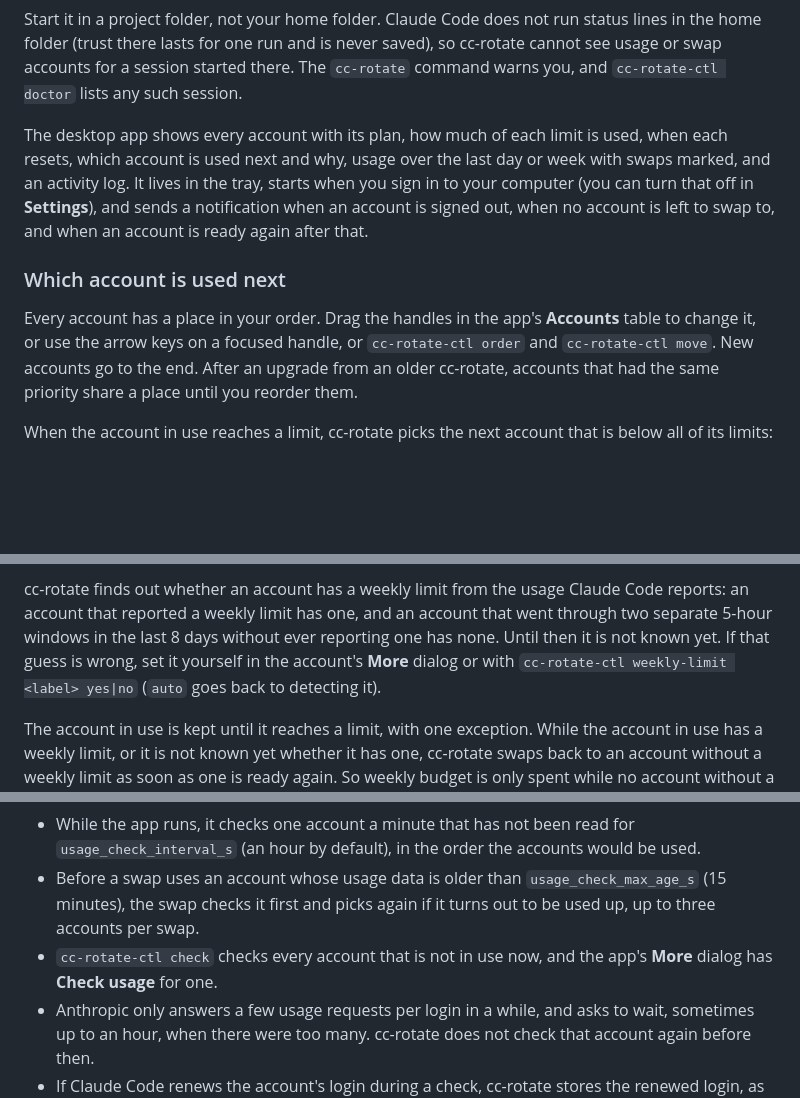
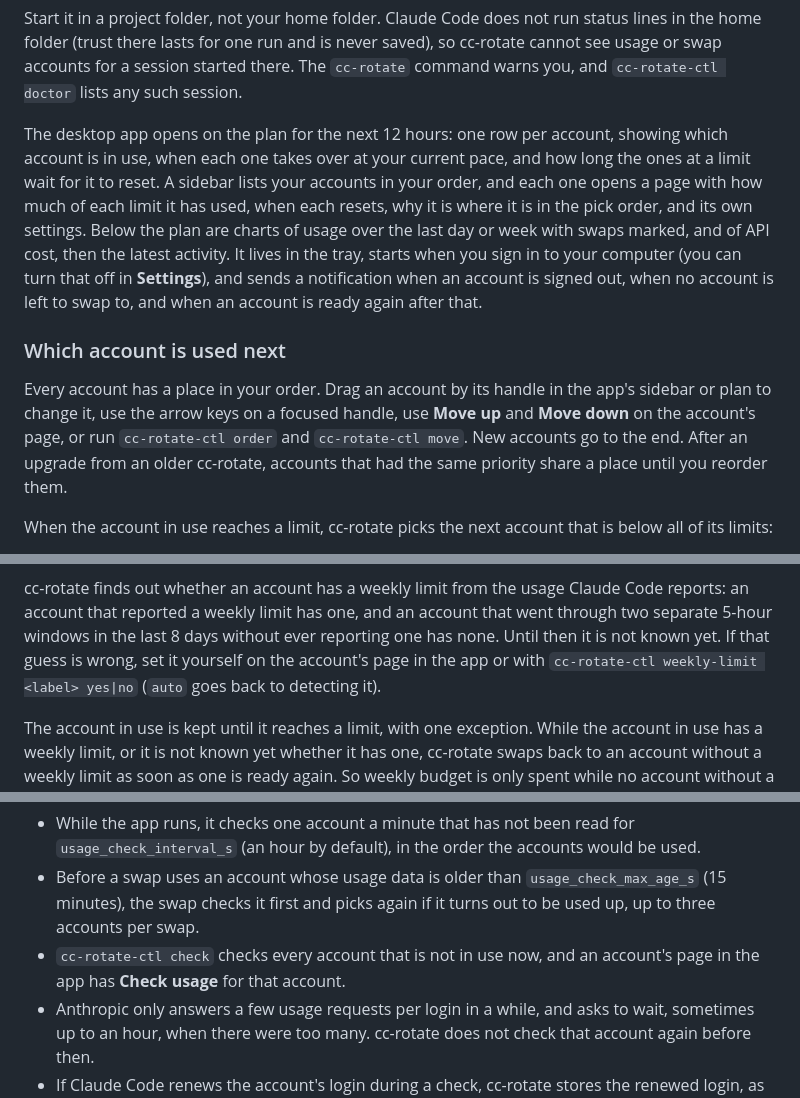
Before and after one commit to mattmarcin/cc-rotate, a Markdown page: README.md, 3 parts joined by grey strips. Rendered like a GitHub page; blank space fills up the shorter version.

```diff
--- a/README.md
+++ b/README.md
@@ -138,13 +138,15 @@ Start it in a project folder, not your home folder.
 Claude Code does not run status lines in the home folder (trust there lasts for one run and is never saved), so cc-rotate cannot see usage or swap accounts for a session started there.
 The `cc-rotate` command warns you, and `cc-rotate-ctl doctor` lists any such session.
 
-The desktop app shows every account with its plan, how much of each limit is used, when each resets, which account is used next and why, usage over the last day or week with swaps marked, and an activity log.
+The desktop app opens on the plan for the next 12 hours: one row per account, showing which account is in use, when each one takes over at your current pace, and how long the ones at a limit wait for it to reset.
+A sidebar lists your accounts in your order, and each one opens a page with how much of each limit it has used, when each resets, why it is where it is in the pick order, and its own settings.
+Below the plan are charts of usage over the last day or week with swaps marked, and of API cost, then the latest activity.
 It lives in the tray, starts when you sign in to your computer (you can turn that off in **Settings**), and sends a notification when an account is signed out, when no account is left to swap to, and when an account is ready again after that.
 
 ### Which account is used next
 
 Every account has a place in your order.
-Drag the handles in the app's **Accounts** table to change it, or use the arrow keys on a focused handle, or `cc-rotate-ctl order` and `cc-rotate-ctl move`.
+Drag an account by its handle in the app's sidebar or plan to change it, use the arrow keys on a focused handle, use **Move up** and **Move down** on the account's page, or run `cc-rotate-ctl order` and `cc-rotate-ctl move`.
 New accounts go to the end.
 After an upgrade from an older cc-rotate, accounts that had the same priority share a place until you reorder them.
 
@@ -164,7 +166,7 @@ How much you can use over a day stays the same, and there are fewer swaps.
 
 cc-rotate finds out whether an account has a weekly limit from the usage Claude Code reports: an account that reported a weekly limit has one, and an account that went through two separate 5-hour windows in the last 8 days without ever reporting one has none.
 Until then it is not known yet.
-If that guess is wrong, set it yourself in the account's **More** dialog or with `cc-rotate-ctl weekly-limit <label> yes|no` (`auto` goes back to detecting it).
+If that guess is wrong, set it yourself on the account's page in the app or with `cc-rotate-ctl weekly-limit <label> yes|no` (`auto` goes back to detecting it).
 
 The account in use is kept until it reaches a limit, with one exception.
 While the account in use has a weekly limit, or it is not known yet whether it has one, cc-rotate swaps back to an account without a weekly limit as soon as one is ready again.
@@ -184,7 +186,7 @@ cc-rotate knows how much of each limit an account has used from four places: the
 Usage checks read the accounts that are not in use:
 - While the app runs, it checks one account a minute that has not been read for `usage_check_interval_s` (an hour by default), in the order the accounts would be used.
 - Before a swap uses an account whose usage data is older than `usage_check_max_age_s` (15 minutes), the swap checks it first and picks again if it turns out to be used up, up to three accounts per swap.
-- `cc-rotate-ctl check` checks every account that is not in use now, and the app's **More** dialog has **Check usage** for one.
+- `cc-rotate-ctl check` checks every account that is not in use now, and an account's page in the app has **Check usage** for that account.
 - Anthropic only answers a few usage requests per login in a while, and asks to wait, sometimes up to an hour, when there were too many. cc-rotate does not check that account again before then.
 - If Claude Code renews the account's login during a check, cc-rotate stores the renewed login, as it does for the account in use.
 - Paused accounts are only checked when you ask, and `cc-rotate-ctl config usage_checks false` turns the automatic checks off.
```
Also changed, not shown: other parts of README.md (+13 -9 lines), docs/specs/2026-10-24-cc-rotate.md (+42 -19 lines), docs/charts-dark.png, docs/charts.png, docs/screenshot-dark.png, docs/screenshot.png.
